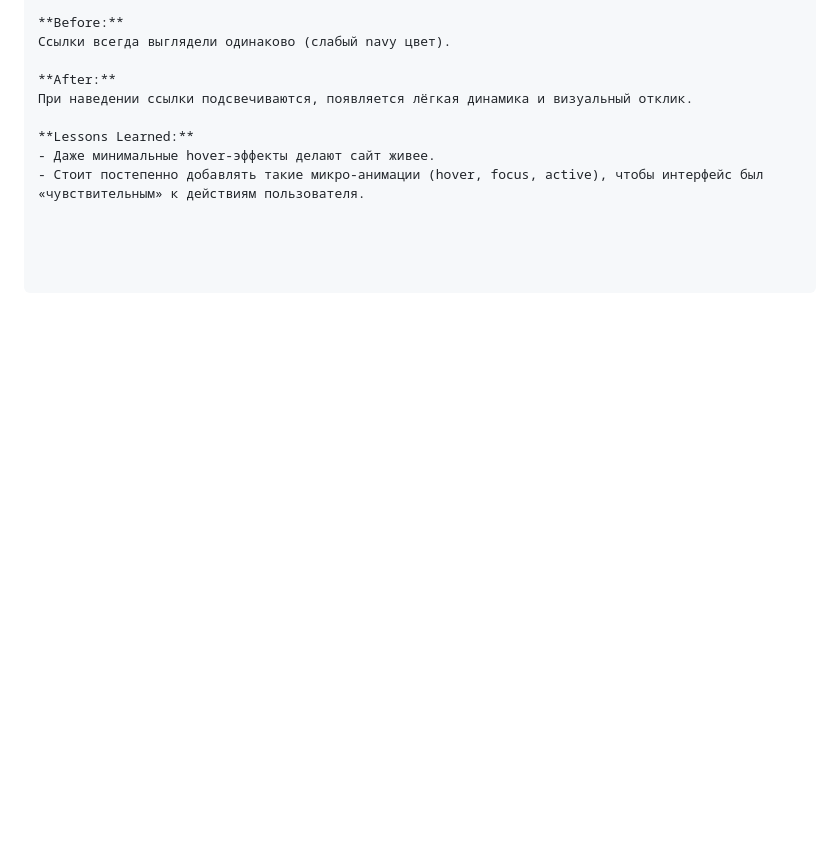
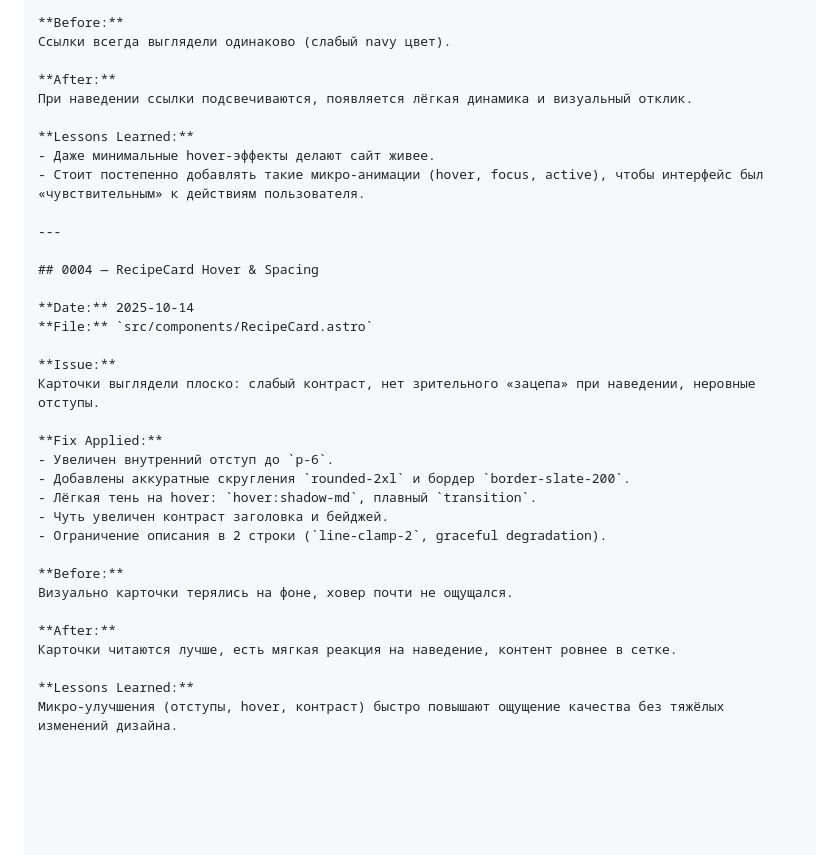
Before and after one commit to jora-albatross/assorti.ai, a Markdown page: projects/UI Change Log.md, the part around the change. Drawn GitHub-style; blank space fills up the shorter version.

```diff
--- a/projects/UI Change Log.md
+++ b/projects/UI Change Log.md
@@ -146,3 +146,29 @@
 **Lessons Learned:**
 - Даже минимальные hover-эффекты делают сайт живее.
 - Стоит постепенно добавлять такие микро-анимации (hover, focus, active), чтобы интерфейс был «чувствительным» к действиям пользователя.
+
+---
+
+## 0004 — RecipeCard Hover & Spacing
+
+**Date:** 2025-10-14
+**File:** `src/components/RecipeCard.astro`
+
+**Issue:**
+Карточки выглядели плоско: слабый контраст, нет зрительного «зацепа» при наведении, неровные отступы.
+
+**Fix Applied:**
+- Увеличен внутренний отступ до `p-6`.
+- Добавлены аккуратные скругления `rounded-2xl` и бордер `border-slate-200`.
+- Лёгкая тень на hover: `hover:shadow-md`, плавный `transition`.
+- Чуть увеличен контраст заголовка и бейджей.
+- Ограничение описания в 2 строки (`line-clamp-2`, graceful degradation).
+
+**Before:**
+Визуально карточки терялись на фоне, ховер почти не ощущался.
+
+**After:**
+Карточки читаются лучше, есть мягкая реакция на наведение, контент ровнее в сетке.
+
+**Lessons Learned:**
+Микро-улучшения (отступы, hover, контраст) быстро повышают ощущение качества без тяжёлых изменений дизайна.
```
